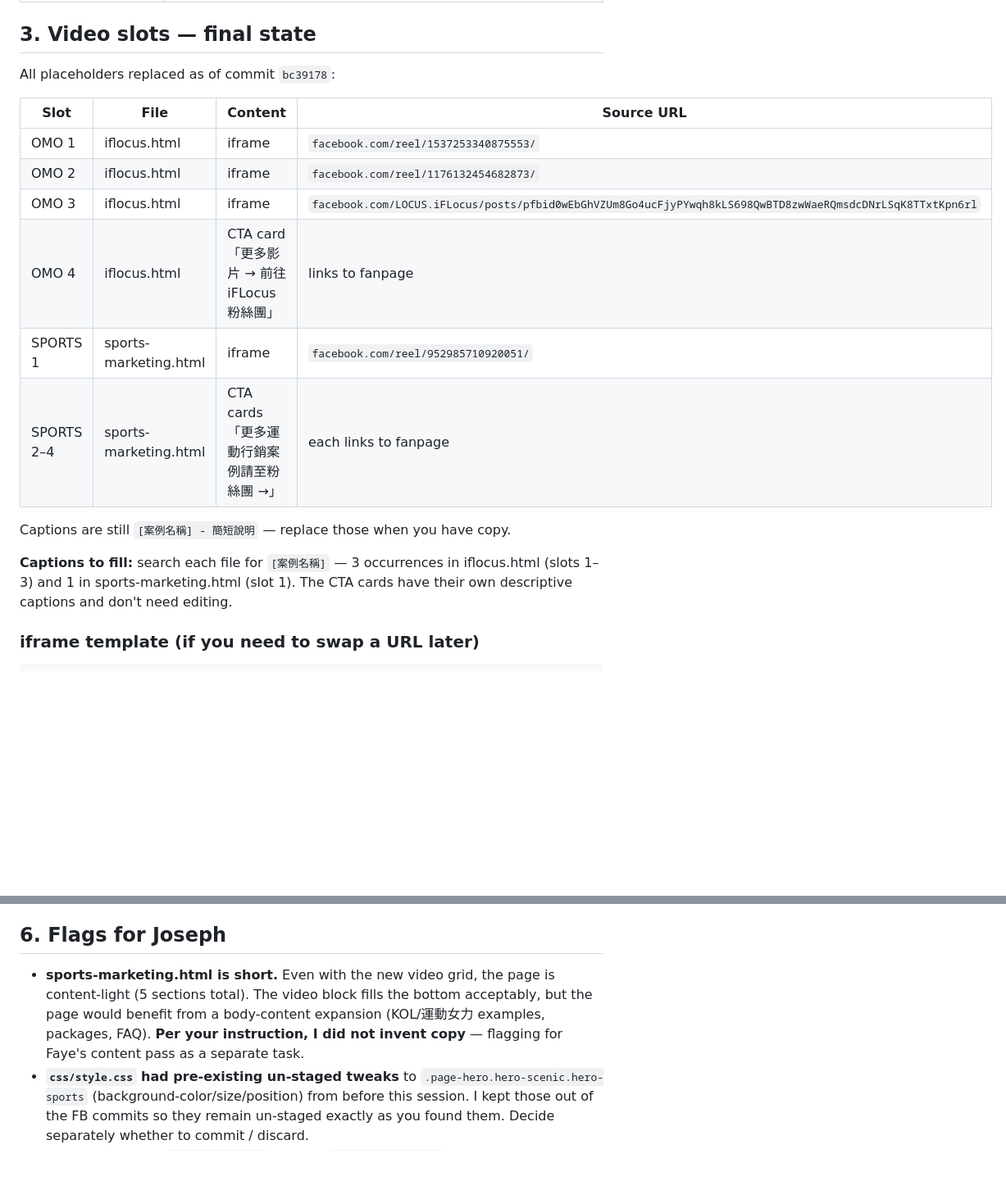
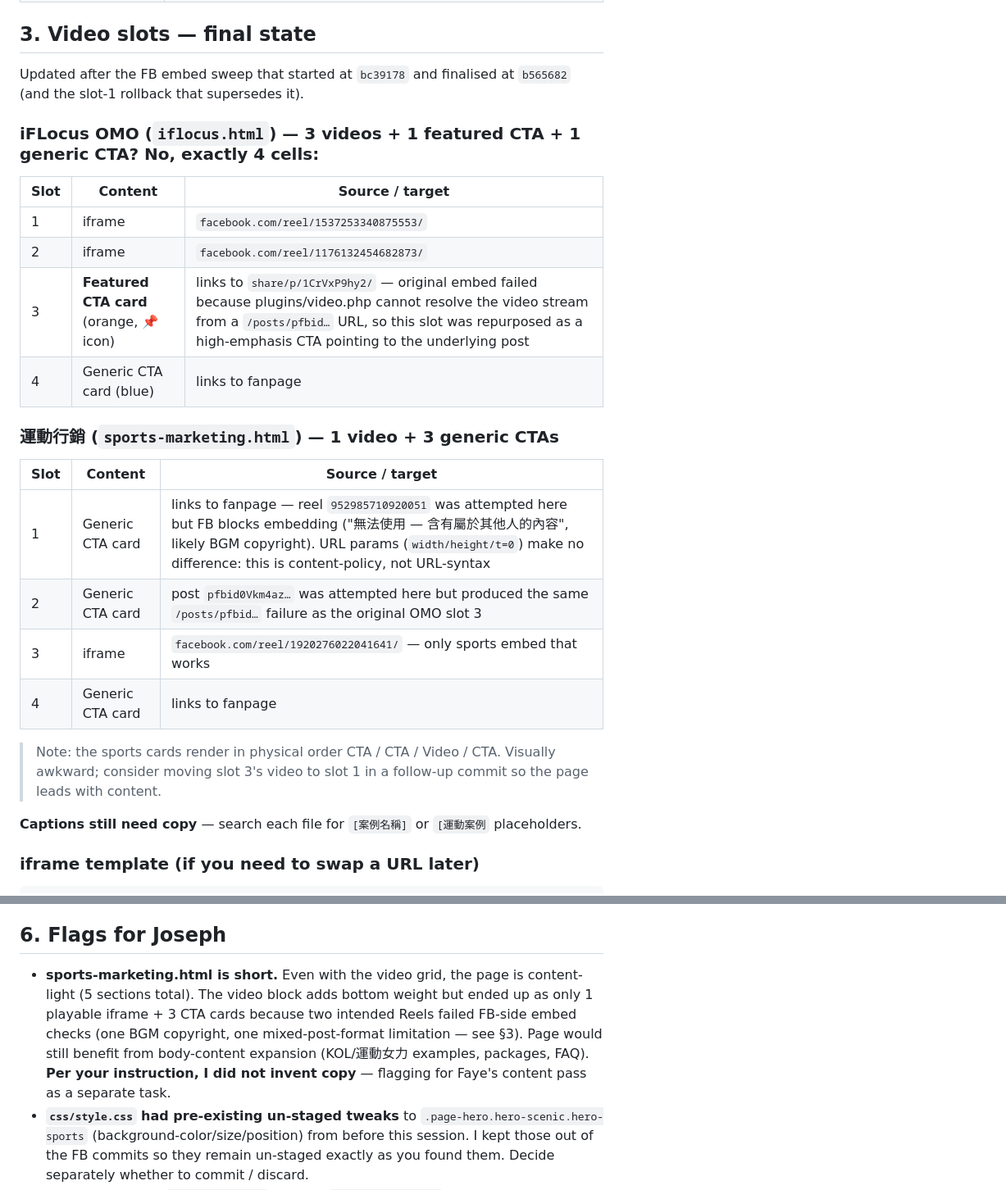
Before and after one commit to JLforAi/iflocus-website, a Markdown page: docs/SUMMARY_fb-integration_20260601.md, 2 parts joined by grey strips. Shown at 82% size. Drawn GitHub-style; blank space fills up the shorter version.

Commit message:
docs: finalize video slot summary after embed-block fallout
§3 rewritten to reflect actual rendered state (OMO: 2 videos + 1
featured CTA + 1 generic CTA; Sports: 1 video + 3 generic CTAs) and to
record the two FB embed failure modes encountered:
  - /posts/pfbid… URLs whose video stream plugins/video.php cannot
    resolve (OMO slot 3 case, sports slot 2 case)
  - reels containing third-party copyrighted audio that FB blocks from
    cross-site embedding (sports slot 1 case)

§6 sports-marketing-is-short flag updated to note the embed shortfall.

```diff
--- a/docs/SUMMARY_fb-integration_20260601.md
+++ b/docs/SUMMARY_fb-integration_20260601.md
@@ -34,20 +34,29 @@ Task 7 cleanup commit is **not** made yet — awaiting Joseph's confirmation on
 
 ## 3. Video slots — final state
 
-All placeholders replaced as of commit `bc39178`:
+Updated after the FB embed sweep that started at `bc39178` and finalised at `b565682` (and the slot-1 rollback that supersedes it).
 
-| Slot | File | Content | Source URL |
-|---|---|---|---|
-| OMO 1 | iflocus.html | iframe | `facebook.com/reel/1537253340875553/` |
-| OMO 2 | iflocus.html | iframe | `facebook.com/reel/1176132454682873/` |
-| OMO 3 | iflocus.html | iframe | `facebook.com/LOCUS.iFLocus/posts/pfbid0wEbGhVZUm8Go4ucFjyPYwqh8kLS698QwBTD8zwWaeRQmsdcDNrLSqK8TTxtKpn6rl` |
-| OMO 4 | iflocus.html | CTA card「更多影片 → 前往 iFLocus 粉絲團」 | links to fanpage |
-| SPORTS 1 | sports-marketing.html | iframe | `facebook.com/reel/952985710920051/` |
-| SPORTS 2–4 | sports-marketing.html | CTA cards「更多運動行銷案例請至粉絲團 →」 | each links to fanpage |
+### iFLocus OMO (`iflocus.html`) — 3 videos + 1 featured CTA + 1 generic CTA? No, exactly 4 cells:
 
-Captions are still `[案例名稱] - 簡短說明` — replace those when you have copy.
+| Slot | Content | Source / target |
+|---|---|---|
+| 1 | iframe | `facebook.com/reel/1537253340875553/` |
+| 2 | iframe | `facebook.com/reel/1176132454682873/` |
+| 3 | **Featured CTA card** (orange, 📌 icon) | links to `share/p/1CrVxP9hy2/` — original embed failed because plugins/video.php cannot resolve the video stream from a `/posts/pfbid…` URL, so this slot was repurposed as a high-emphasis CTA pointing to the underlying post |
+| 4 | Generic CTA card (blue) | links to fanpage |
 
-**Captions to fill:** search each file for `[案例名稱]` — 3 occurrences in iflocus.html (slots 1–3) and 1 in sports-marketing.html (slot 1). The CTA cards have their own descriptive captions and don't need editing.
+### 運動行銷 (`sports-marketing.html`) — 1 video + 3 generic CTAs
+
+| Slot | Content | Source / target |
+|---|---|---|
+| 1 | Generic CTA card | links to fanpage — reel `952985710920051` was attempted here but FB blocks embedding ("無法使用 — 含有屬於其他人的內容", likely BGM copyright). URL params (`width/height/t=0`) make no difference: this is content-policy, not URL-syntax |
+| 2 | Generic CTA card | post `pfbid0Vkm4az…` was attempted here but produced the same `/posts/pfbid…` failure as the original OMO slot 3 |
+| 3 | iframe | `facebook.com/reel/1920276022041641/` — only sports embed that works |
+| 4 | Generic CTA card | links to fanpage |
+
+> Note: the sports cards render in physical order CTA / CTA / Video / CTA. Visually awkward; consider moving slot 3's video to slot 1 in a follow-up commit so the page leads with content.
+
+**Captions still need copy** — search each file for `[案例名稱]` or `[運動案例` placeholders.
 
 ### iframe template (if you need to swap a URL later)
 
@@ -118,7 +127,7 @@ Verified via `python -m http.server` preview at native (532 px) and forced 1280
 
 ## 6. Flags for Joseph
 
-- **sports-marketing.html is short.** Even with the new video grid, the page is content-light (5 sections total). The video block fills the bottom acceptably, but the page would benefit from a body-content expansion (KOL/運動女力 examples, packages, FAQ). **Per your instruction, I did not invent copy** — flagging for Faye's content pass as a separate task.
+- **sports-marketing.html is short.** Even with the video grid, the page is content-light (5 sections total). The video block adds bottom weight but ended up as only 1 playable iframe + 3 CTA cards because two intended Reels failed FB-side embed checks (one BGM copyright, one mixed-post-format limitation — see §3). Page would still benefit from body-content expansion (KOL/運動女力 examples, packages, FAQ). **Per your instruction, I did not invent copy** — flagging for Faye's content pass as a separate task.
 - **`css/style.css` had pre-existing un-staged tweaks** to `.page-hero.hero-scenic.hero-sports` (background-color/size/position) from before this session. I kept those out of the FB commits so they remain un-staged exactly as you found them. Decide separately whether to commit / discard.
 - **GA placeholder.** `contact_us.html` still has `GA_MEASUREMENT_ID` literally hardcoded (lines 26–32). Not in scope for this branch — flagging because it'll matter for 7/1.
 
```
